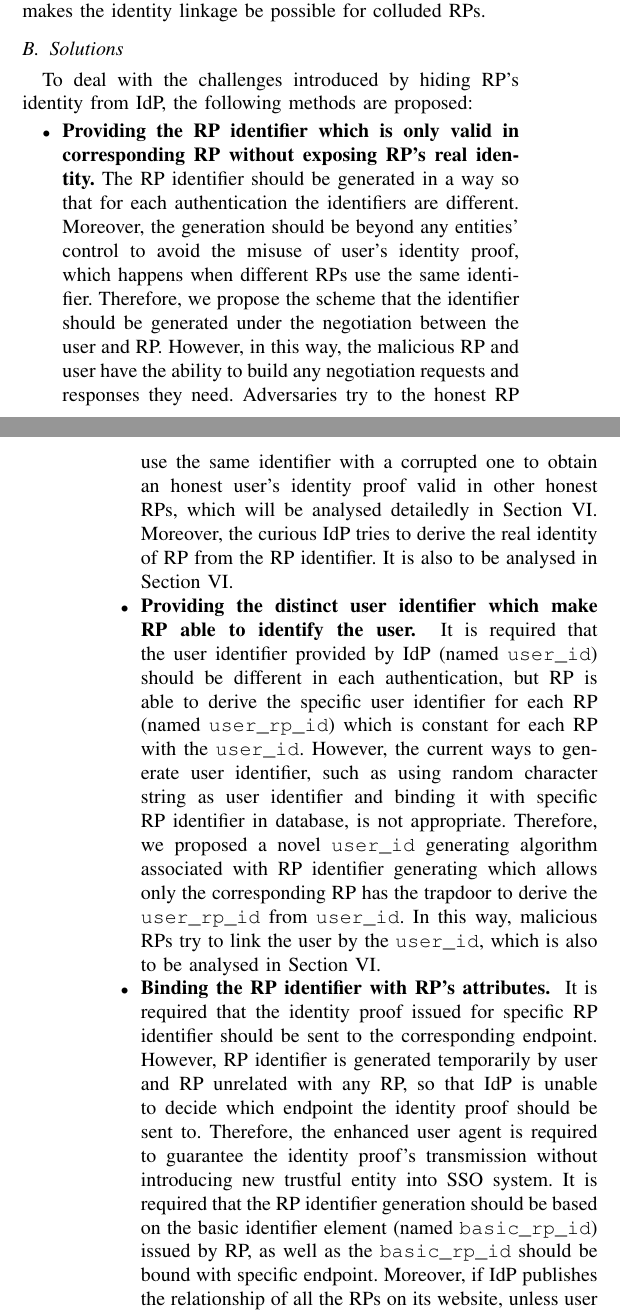
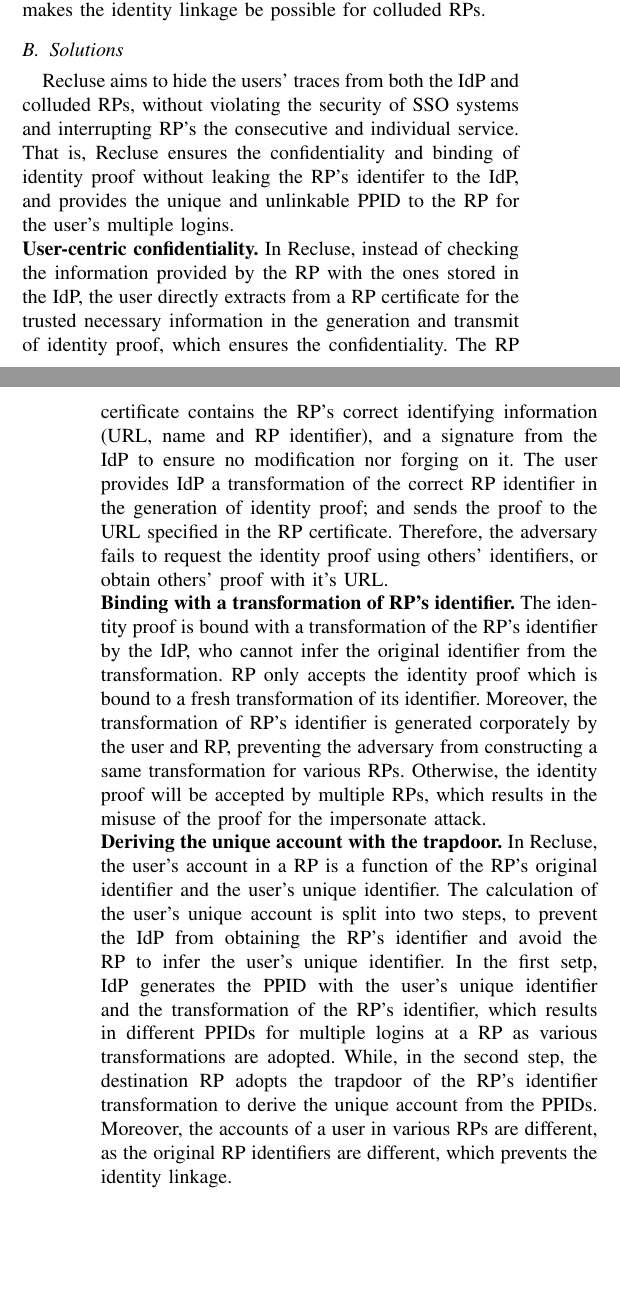
Before and after one commit to cqguo/OIDC-latex, a LaTeX paper (OIDC.tex, which reads chap/overview.tex): two parts of the columns of pages 4 and 5 of 12, joined at a grey line, cut so that both start at the same text, the shorter picture padded with empty space. Compiled offline with pdfLaTeX; a missing font is replaced by an installed copy or a similar font; a LaTeX package or settings file that is missing is left out.

Commit message:
challenge and solution v2

```diff
--- a/chap/overview.tex
+++ b/chap/overview.tex
@@ -18,5 +18,5 @@ In addition to challenges from the security considerations, providing no RP's id
 
-\textbf{No unique account.}  Each RP provides the individual services for each user based on the unique account. In SSO systems, RP derives the  account from the identifier (i.e., PPID in OIDC) in the identity proof. With the correct RP identifier, IdP  ensures the PPID is unique for multiple logins at the same RP by one user. However, when IdP fails to obtain the exact RP identifier, IdP may provide (1) different PPIDs for user's multiple logins at the same RP, which makes RP fail to provide the consecutive and individual services; or (2) the same PPID (e.g., user's email address) for various RPs, which makes the identity linkage be possible for colluded RPs.
+\noindent\textbf{No user's unique account for one RP, which varies for different RPs.}  Each RP provides the individual services for each user based on the unique account. In SSO systems, RP derives the  account from the identifier (i.e., PPID in OIDC) in the identity proof. With the correct RP identifier, IdP  ensures the PPID is unique for multiple logins at the same RP by one user. However, when IdP fails to obtain the exact RP identifier, IdP may provide (1) different PPIDs for user's multiple logins at the same RP, which makes RP fail to provide the consecutive and individual services; or (2) the same PPID (e.g., user's email address) for various RPs, which makes the identity linkage be possible for colluded RPs.
 
 
 \begin{comment}
@@ -43,6 +43,19 @@ Additionally, it introduces another challenge to provide distinct user identifie
 
 \subsection{Solutions}
 \label{subsec:solutions}
+Recluse aims to hide the users' traces from both the IdP and colluded RPs, without violating the security of SSO systems and interrupting RP's the consecutive and individual service. That is, Recluse ensures the confidentiality and binding of identity proof without leaking the RP's identifer to the IdP, and provides the unique and unlinkable PPID to the RP for the user's multiple logins.
+
+\noindent\textbf{User-centric confidentiality.}
+In Recluse, instead of checking the information provided by the RP with the ones stored in the IdP, the user directly extracts from a RP certificate for the trusted necessary information in the generation and transmit of identity proof, which ensures the confidentiality. The RP certificate contains the RP's correct identifying information (URL, name and RP identifier), and a signature from the IdP to ensure no modification nor forging on it. The user provides IdP a transformation of the correct RP identifier in the generation of identity proof; and sends the proof to the URL specified in the RP certificate. Therefore, the adversary fails to request the identity proof using others' identifiers, or obtain others' proof with it's URL.
+
+\noindent\textbf{Binding with a transformation of RP's identifier.} The identity proof is bound with a transformation of the RP's identifier by the IdP, who cannot infer the original identifier from the transformation. RP only accepts the identity proof which is bound to a fresh transformation of its identifier. Moreover, the transformation of RP's identifier is generated corporately by the user and RP, preventing the adversary from constructing a same transformation for various RPs. Otherwise, the identity proof will be accepted by multiple RPs, which results in the misuse of the proof for the impersonate attack.
+
+\noindent\textbf{Deriving the unique account  with the trapdoor.} In Recluse, the user's account in a RP is a function of the RP's original identifier and the user's unique identifier. The calculation of the user's unique account is split into two steps, to prevent the IdP from obtaining the RP's identifier and avoid the RP to infer the user's unique identifier. In the first setp, IdP generates the PPID with the user's unique identifier and  the transformation of the RP's identifier, which results in different PPIDs for multiple logins at a RP as various transformations are adopted. While, in the second step, the destination RP adopts the trapdoor of the RP's identifier transformation to derive the unique account from the PPIDs. Moreover, the accounts of a user in various RPs are different, as the original RP identifiers are different, which prevents the identity linkage.
+
+
+
+\begin{comment}
+%20190806
 To deal with the challenges introduced by hiding RP's identity from IdP, the following methods are proposed:
 \begin{itemize}
 \item \textbf{Providing the RP identifier which is only valid in corresponding RP without exposing RP's real identity.} The RP identifier should be generated in a way so that for each authentication the identifiers are different. Moreover, the generation should be beyond any entities' control to avoid the misuse of user's identity proof, which happens when different RPs use the same identifier. Therefore, we propose the scheme that the identifier should be generated under the negotiation between the user and RP. However, in this way, the malicious RP and user have the ability to build any negotiation requests and responses they need. Adversaries try to the honest RP use the same identifier with a corrupted one to obtain an honest user's identity proof valid in other honest RPs, which will be analysed detailedly in Section~\ref{sec:analysis}. Moreover, the curious IdP tries to derive the real identity of RP from the RP identifier. It is also to be analysed in Section~\ref{sec:analysis}.
```
Also changed, not shown: chap/discussion.tex (+5 -0 lines), chap/overview.tex (6 more changed lines).
